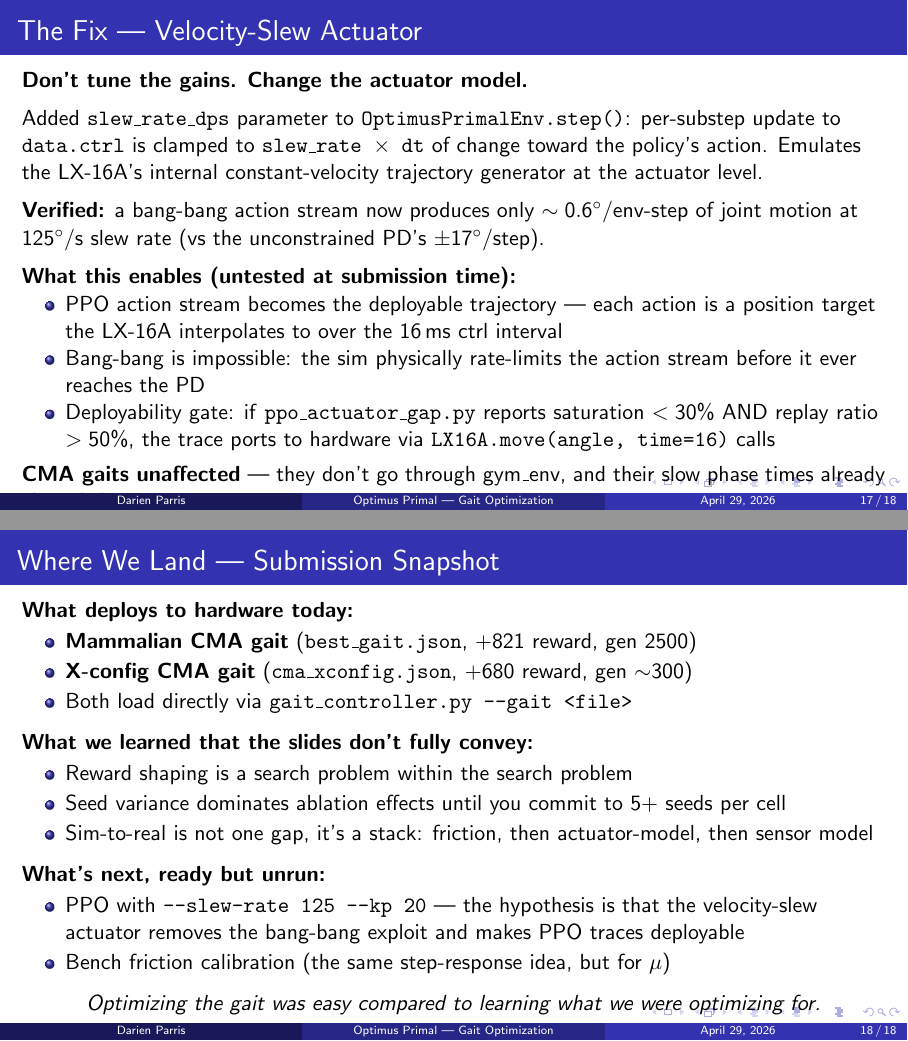
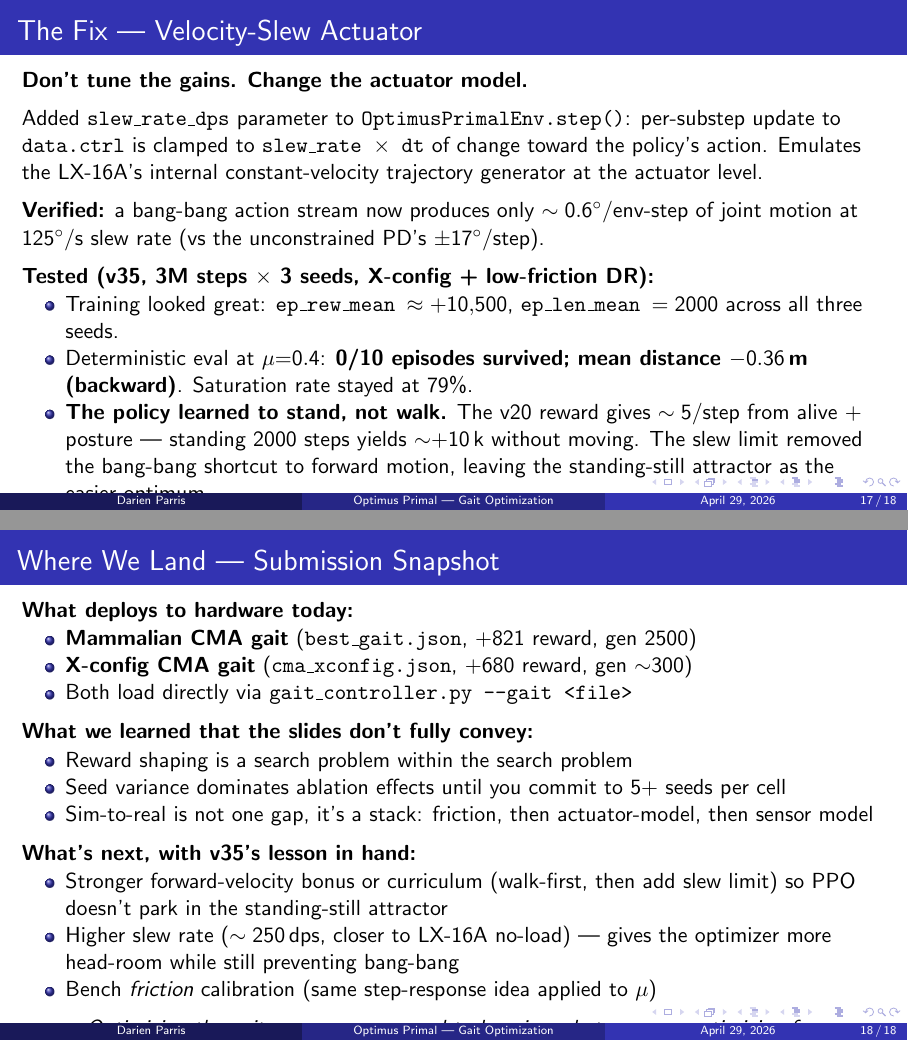
Before and after one commit to dp0920/LBS-1a, LaTeX slides (sim/slides.tex): pages 17 and 18 of 18, joined at a grey line. Compiled offline with pdfLaTeX.

Commit message:
slides: report v35 PPO outcome (slew limit produces standing, not walking)
v35_slew_{a,b,c} finished 3M steps each. Training looked healthy
(ep_rew_mean ~+10500, ep_len_mean 2000), but deterministic eval at
mu=0.4 showed 0/10 survival and mean dist -0.36 m (backward).

The policy converged on the v20 reward function's standing-still
attractor: ~5 reward/step from alive+posture means 2000 steps of
standing yields ~10k without moving. Slew limit removed the bang-bang
shortcut to forward motion, leaving standing as the easier optimum.

Slide 14: replace "untested at submission" speculation with the actual
result and identify the missing piece (reward shaping / curriculum).
Slide 15: update "what's next" to reflect v35's lesson — try stronger
velocity bonus and/or higher slew rate.

The slew-actuator structural fix stands; reward shaping is the
remaining dial.

Co-Authored-By: Claude Opus 4.7 (1M context) <noreply@anthropic.com>

```diff
--- a/sim/slides.tex
+++ b/sim/slides.tex
@@ -400,12 +400,15 @@ Added \texttt{slew\_rate\_dps} parameter to \texttt{OptimusPrimalEnv.step()}: pe
 \textbf{Verified:} a bang-bang action stream now produces only $\sim 0.6^\circ$/env-step of joint motion at $125^\circ$/s slew rate (vs the unconstrained PD's $\pm 17^\circ$/step).
 
 \vspace{0.5em}
-\textbf{What this enables (untested at submission time):}
+\textbf{Tested (v35, 3M steps $\times$ 3 seeds, X-config + low-friction DR):}
 \begin{itemize}
-    \item PPO action stream becomes the deployable trajectory --- each action is a position target the LX-16A interpolates to over the 16\,ms ctrl interval
-    \item Bang-bang is impossible: the sim physically rate-limits the action stream before it ever reaches the PD
-    \item Deployability gate: if \texttt{ppo\_actuator\_gap.py} reports saturation $<30\%$ AND replay ratio $>50\%$, the trace ports to hardware via \texttt{LX16A.move(angle, time=16)} calls
+    \item Training looked great: \texttt{ep\_rew\_mean $\approx +10{,}500$}, \texttt{ep\_len\_mean $= 2000$} across all three seeds.
+    \item Deterministic eval at $\mu{=}0.4$: \textbf{0/10 episodes survived; mean distance $-0.36$\,m (\emph{backward})}. Saturation rate stayed at 79\%.
+    \item \textbf{The policy learned to stand, not walk.} The v20 reward gives $\sim 5$/step from alive + posture --- standing 2000 steps yields $\sim$+10\,k without moving. The slew limit removed the bang-bang shortcut to forward motion, leaving the standing-still attractor as the easier optimum.
 \end{itemize}
+
+\vspace{0.3em}
+\textbf{What's needed to land deployable PPO:} a stronger forward-velocity bonus (or curriculum that learns walking first, then adds the slew limit), so the optimizer doesn't fall into the standing-still local minimum. \emph{The slew actuator is the right structural fix; reward shaping is the next dial.}
 
 \vspace{0.3em}
 \textbf{CMA gaits unaffected} --- they don't go through gym\_env, and their slow phase times already cleared the actuator gap.
@@ -431,10 +434,11 @@ Added \texttt{slew\_rate\_dps} parameter to \texttt{OptimusPrimalEnv.step()}: pe
 \end{itemize}
 
 \vspace{0.5em}
-\textbf{What's next, ready but unrun:}
+\textbf{What's next, with v35's lesson in hand:}
 \begin{itemize}
-    \item PPO with \texttt{--slew-rate 125 --kp 20} --- the hypothesis is that the velocity-slew actuator removes the bang-bang exploit and makes PPO traces deployable
-    \item Bench friction calibration (the same step-response idea, but for $\mu$)
+    \item Stronger forward-velocity bonus or curriculum (walk-first, then add slew limit) so PPO doesn't park in the standing-still attractor
+    \item Higher slew rate ($\sim 250\,$dps, closer to LX-16A no-load) --- gives the optimizer more head-room while still preventing bang-bang
+    \item Bench \emph{friction} calibration (same step-response idea applied to $\mu$)
 \end{itemize}
 
 \vspace{0.5em}
```
Also changed, not shown: sim/slides.pdf, 3 other files.
